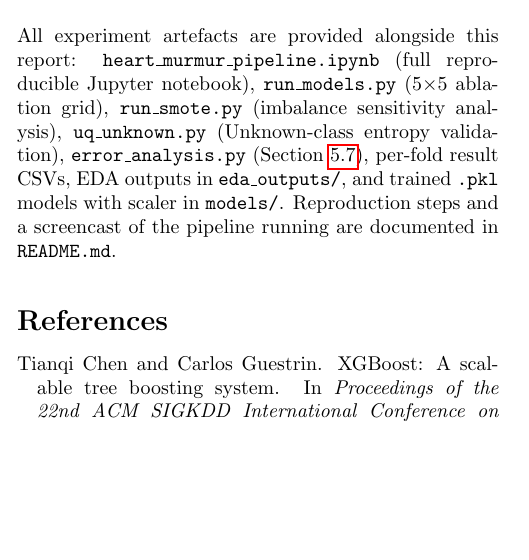
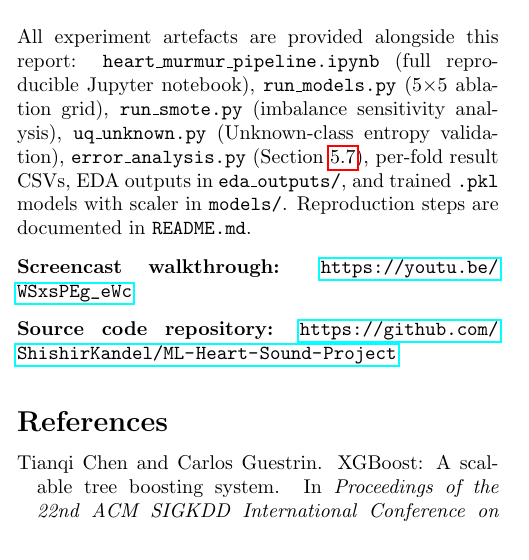
Before and after one commit to ShishirKandel/ML-Heart-Sound-Project, a LaTeX paper (report.tex): part of one column of page 7 of 8, cut so that both start at the same text, the shorter picture padded with empty space. Compiled offline with pdfLaTeX.

Commit message:
aded git and Video links

```diff
--- a/report.tex
+++ b/report.tex
@@ -475,7 +475,11 @@ Cardiac auscultation is the global gatekeeper for paediatric structural heart di
 % ============================================================
 \section*{Appendix: Supplementary Materials}
 
-All experiment artefacts are provided alongside this report: \texttt{heart\_murmur\_pipeline.ipynb} (full reproducible Jupyter notebook), \texttt{run\_models.py} (5$\times$5 ablation grid), \texttt{run\_smote.py} (imbalance sensitivity analysis), \texttt{uq\_unknown.py} (Unknown-class entropy validation), \texttt{error\_analysis.py} (Section~\ref{sec:erroranalysis}), per-fold result CSVs, EDA outputs in \texttt{eda\_outputs/}, and trained \texttt{.pkl} models with scaler in \texttt{models/}. Reproduction steps and a screencast of the pipeline running are documented in \texttt{README.md}.
+All experiment artefacts are provided alongside this report: \texttt{heart\_murmur\_pipeline.ipynb} (full reproducible Jupyter notebook), \texttt{run\_models.py} (5$\times$5 ablation grid), \texttt{run\_smote.py} (imbalance sensitivity analysis), \texttt{uq\_unknown.py} (Unknown-class entropy validation), \texttt{error\_analysis.py} (Section~\ref{sec:erroranalysis}), per-fold result CSVs, EDA outputs in \texttt{eda\_outputs/}, and trained \texttt{.pkl} models with scaler in \texttt{models/}. Reproduction steps are documented in \texttt{README.md}.
+
+\textbf{Screencast walkthrough:} \url{https://youtu.be/WSxsPEg_eWc}
+
+\textbf{Source code repository:} \url{https://github.com/ShishirKandel/ML-Heart-Sound-Project}
 
 % ============================================================
 
```
